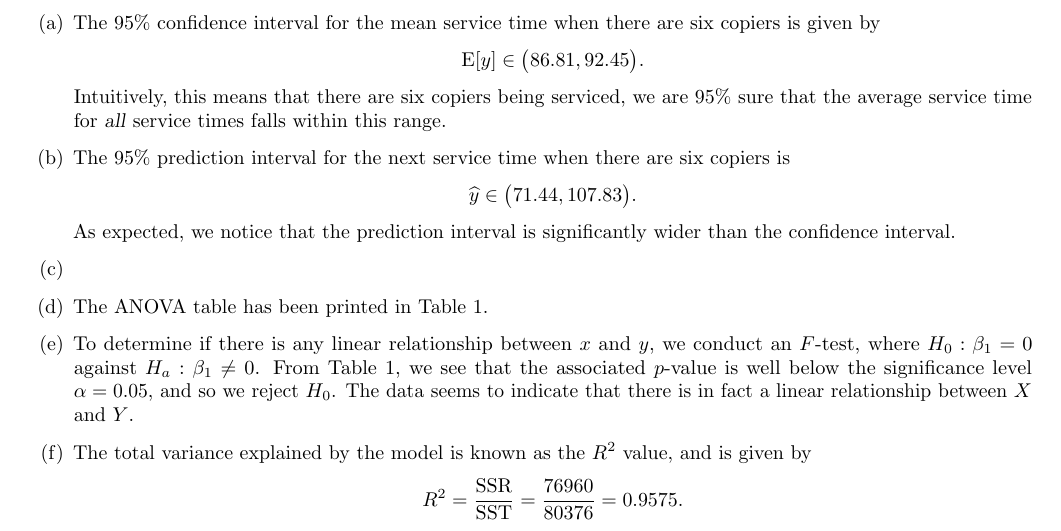
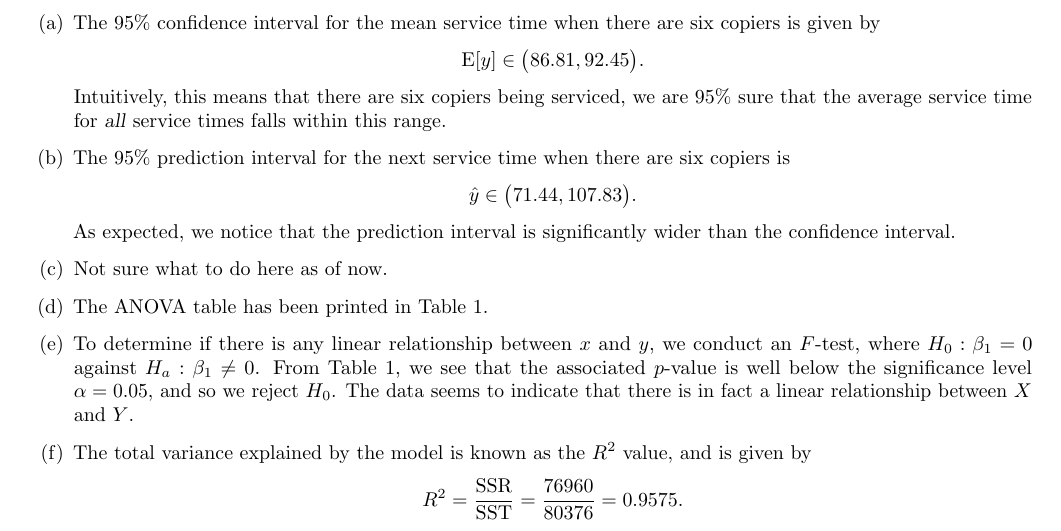
Before and after one commit to akenny430/stat-gr5205, a LaTeX document (hwk/hwk03/hwk03-ans.tex): part of page 1 of 5, cut so that both start at the same text. Compiled offline with pdfLaTeX.

Commit message:
fixed some typos, filled in blanks

```diff
--- a/hwk/hwk03/hwk03-ans.tex
+++ b/hwk/hwk03/hwk03-ans.tex
@@ -74,10 +74,10 @@ The least-squares estimator model is given by
     \textsl{all} service times falls within this range.
     \item[(b)] The \(95\%{}\) prediction interval for the next service time when there are six copiers is
     \begin{align*}
-        \widehat{y} \in \big( 71.44, 107.83 \big).
+        \hat{y} \in \big( 71.44, 107.83 \big).
     \end{align*}
     As expected, we notice that the prediction interval is significantly wider than the confidence interval.
-    \item[(c)]
+    \item[(c)] Not sure what to do here as of now.
     \item[(d)] The ANOVA table has been printed in Table \ref{copier-anova}.
     \begin{table}
         \centering
```
Also changed, not shown: hwk/hwk03/hwk03-ans.pdf.
